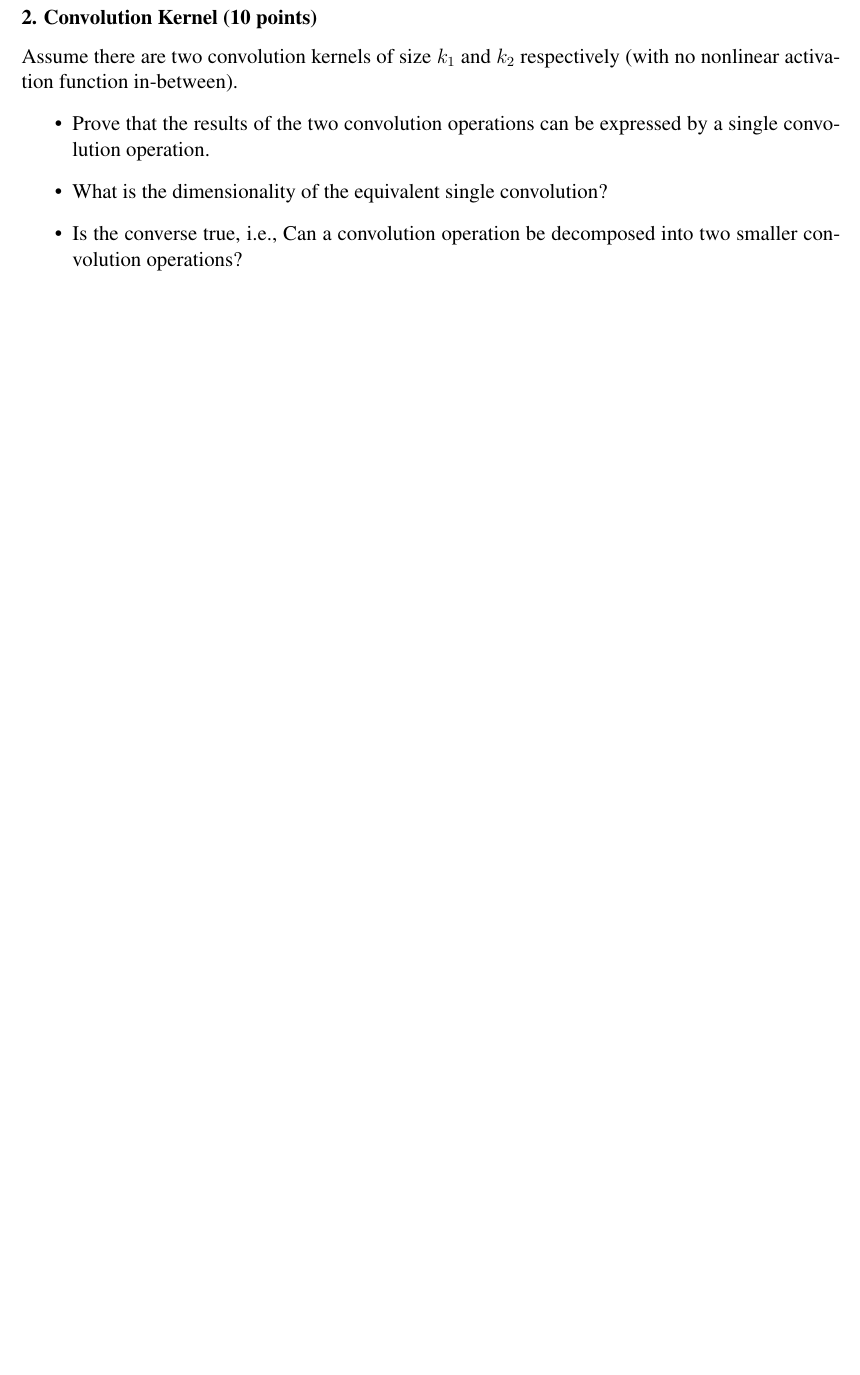
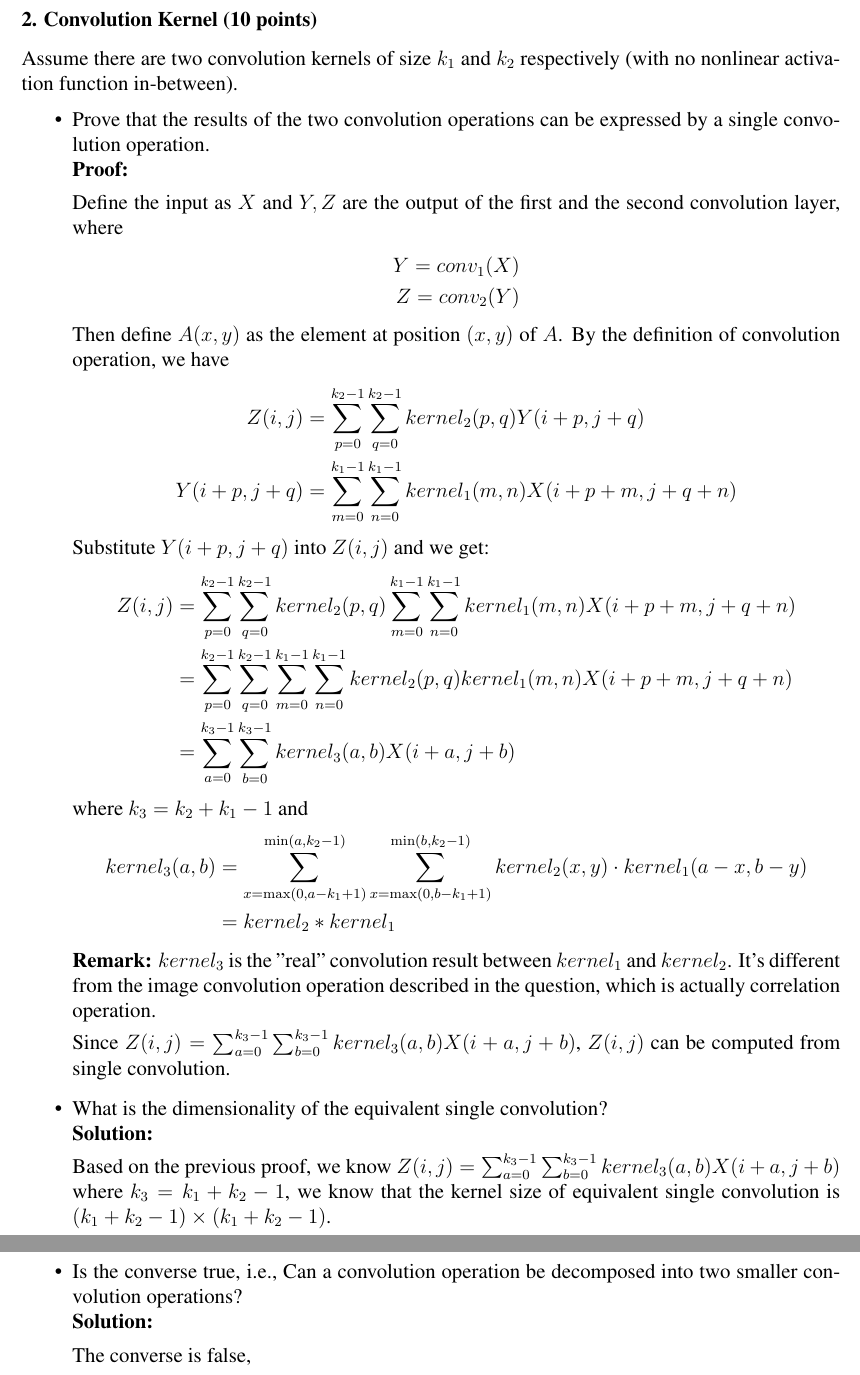
Before and after one commit to cuttle-fish-my/CS280_2023spring_backup, a LaTeX problem sheet (CS280-Spring23-Assignment2/Homework2_PartA/main.tex): part of page 3 of 3 before the commit and two parts of pages 3 and 4 of 4 after it, the two joined at a grey line, cut so that both start at the same text, the shorter picture padded with empty space. Compiled offline with pdfLaTeX.

```diff
--- a/CS280-Spring23-Assignment2/Homework2_PartA/main.tex
+++ b/CS280-Spring23-Assignment2/Homework2_PartA/main.tex
@@ -79,10 +79,41 @@
     Assume there are two convolution kernels of size
     $k_1$ and $k_2$ respectively (with no nonlinear activation function in-between).
     \begin{itemize}
-        \item Prove that the results of the two convolution operations can be expressed by a single convolution operation.
-        \item What is the dimensionality of the equivalent single convolution?
+        \item Prove that the results of the two convolution operations can be expressed by a single convolution operation.\\
+        {\bf Proof:}
+        \par Define the input as $X$ and $Y,Z$ are the output of the first and the second convolution layer, where
+        \begin{align*}
+            Y = conv_1(X)\\
+            Z = conv_2(Y)
+        \end{align*}
+        Then define $A(x,y)$ as the element at position $(x,y)$ of $A$.
+        By the definition of convolution operation, we have
+        \begin{align*}
+            Z(i,j) &= \sum_{p=0}^{k_2-1}\sum_{q=0}^{k_2-1}kernel_2(p,q)Y(i+p,j+q)\\
+            Y(i+p,j+q) &= \sum_{m=0}^{k_1-1}\sum_{n=0}^{k_1-1}kernel_1(m,n)X(i+p+m,j+q+n)
+        \end{align*}
+        Substitute $Y(i+p,j+q)$ into $Z(i,j)$ and we get:
+        \begin{align*}
+            Z(i,j) &= \sum_{p=0}^{k_2-1}\sum_{q=0}^{k_2-1}kernel_2(p,q)\sum_{m=0}^{k_1-1}\sum_{n=0}^{k_1-1}kernel_1(m,n)X(i+p+m,j+q+n)\\
+            &= \sum_{p=0}^{k_2-1}\sum_{q=0}^{k_2-1}\sum_{m=0}^{k_1-1}\sum_{n=0}^{k_1-1}kernel_2(p,q)kernel_1(m,n)X(i+p+m,j+q+n)\\
+            &= \sum_{a=0}^{k_3-1}\sum_{b=0}^{k_3-1}kernel_3(a,b)X(i+a,j+b)
+        \end{align*}
+        where $k_3 = k_2+k_1-1$ and
+        \begin{align*}
+            kernel_3(a, b) &= \sum_{x=\max(0,a-k_1+1)}^{\min(a,k_2-1)}\sum_{x=\max(0,b-k_1+1)}^{\min(b,k_2-1)}kernel_2(x,y)\cdot kernel_1(a-x,b-y)\\
+            &= kernel_2 * kernel_1
+        \end{align*}
+        {\bf Remark:} $kernel_3$ is the "real" convolution result between $kernel_1$ and $kernel_2$.
+        It's different from the image convolution operation described in the question, which is actually correlation operation.
+        \par Since $Z(i,j) = \sum_{a=0}^{k_3-1}\sum_{b=0}^{k_3-1}kernel_3(a,b)X(i+a,j+b)$, $Z(i,j)$ can be computed from single convolution.
+        \item What is the dimensionality of the equivalent single convolution?\\
+        {\bf Solution:}
+        \par Based on the previous proof, we know $Z(i,j) = \sum_{a=0}^{k_3-1}\sum_{b=0}^{k_3-1}kernel_3(a,b)X(i+a,j+b)$ where $k_3=k_1+k_2-1$,
+        we know that the kernel size of equivalent single convolution is $(k_1+k_2-1)\times (k_1+k_2-1)$.
         \item Is the converse true, i.e.,
-        Can a convolution operation be decomposed into two smaller convolution operations?
+        Can a convolution operation be decomposed into two smaller convolution operations?\\
+        {\bf Solution:}
+        \par The converse is false,
     \end{itemize}
 
 
```
Also changed, not shown: CS280-Spring23-Assignment2/out/main.pdf, 2 other files.
